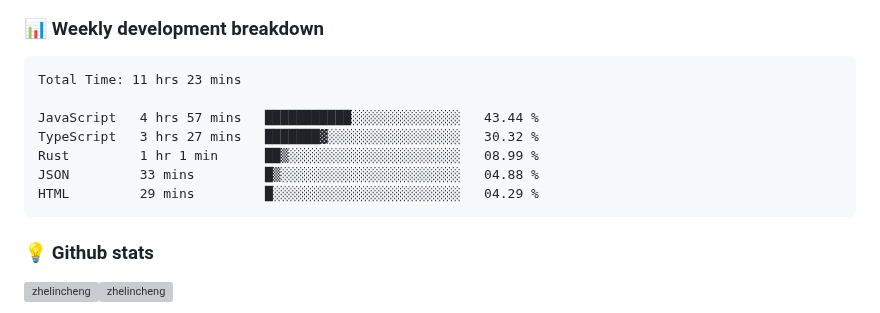
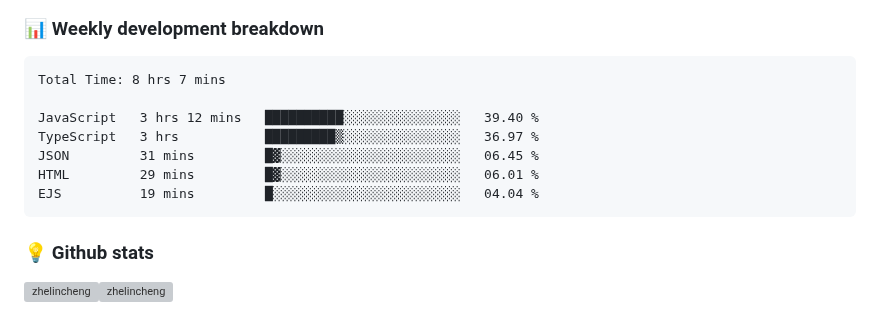
Before and after one commit to ZhelinCheng/ZhelinCheng, a Markdown page: README.md, the part around the change. Drawn GitHub-style; grey boxes are pictures that could not be loaded.

Commit message:
Updated waka-readme graph with new metrics

````diff
--- a/README.md
+++ b/README.md
@@ -190,13 +190,13 @@ Here are some ideas to get you started:
 <!--START_SECTION:waka-->
 
 ```txt
-Total Time: 11 hrs 23 mins
+Total Time: 8 hrs 7 mins
 
-JavaScript   4 hrs 57 mins   ███████████░░░░░░░░░░░░░░   43.44 %
-TypeScript   3 hrs 27 mins   ███████▓░░░░░░░░░░░░░░░░░   30.32 %
-Rust         1 hr 1 min      ██▒░░░░░░░░░░░░░░░░░░░░░░   08.99 %
-JSON         33 mins         █▒░░░░░░░░░░░░░░░░░░░░░░░   04.88 %
-HTML         29 mins         █░░░░░░░░░░░░░░░░░░░░░░░░   04.29 %
+JavaScript   3 hrs 12 mins   ██████████░░░░░░░░░░░░░░░   39.40 %
+TypeScript   3 hrs           █████████▒░░░░░░░░░░░░░░░   36.97 %
+JSON         31 mins         █▓░░░░░░░░░░░░░░░░░░░░░░░   06.45 %
+HTML         29 mins         █▓░░░░░░░░░░░░░░░░░░░░░░░   06.01 %
+EJS          19 mins         █░░░░░░░░░░░░░░░░░░░░░░░░   04.04 %
 ```
 
 <!--END_SECTION:waka-->
````
